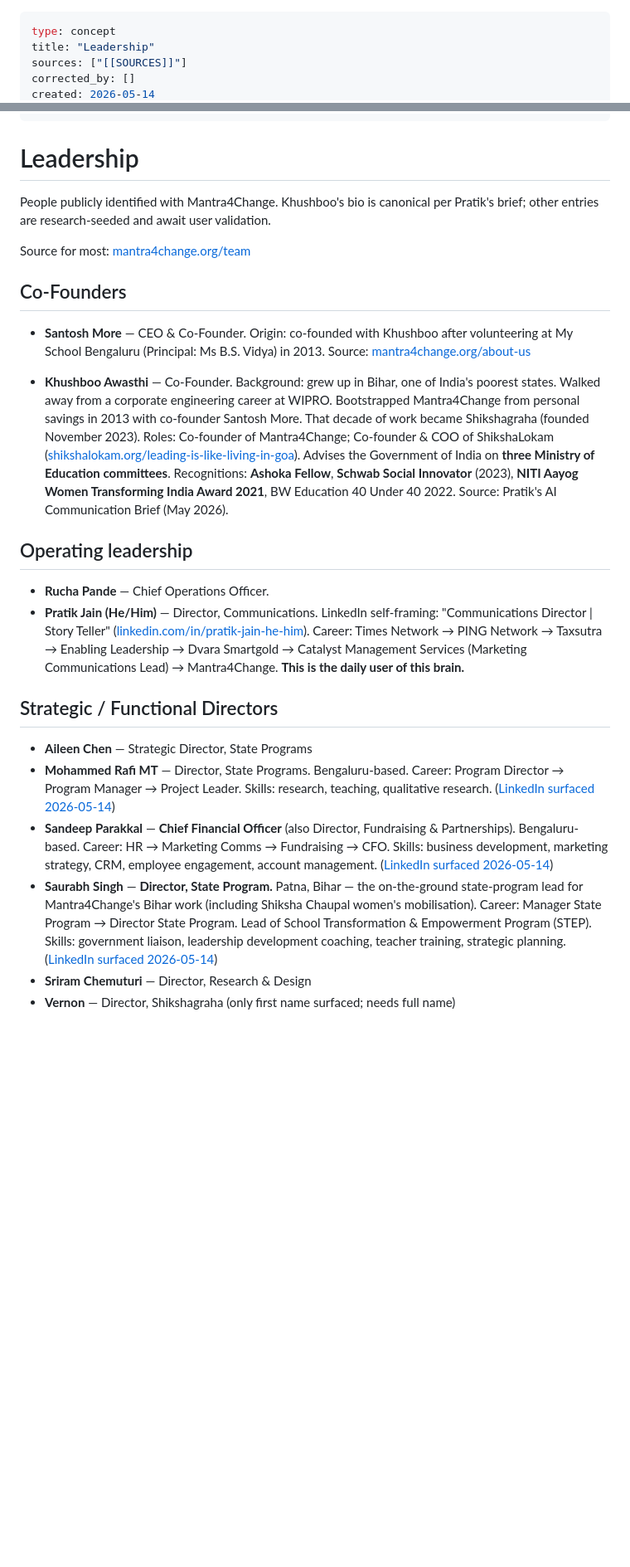
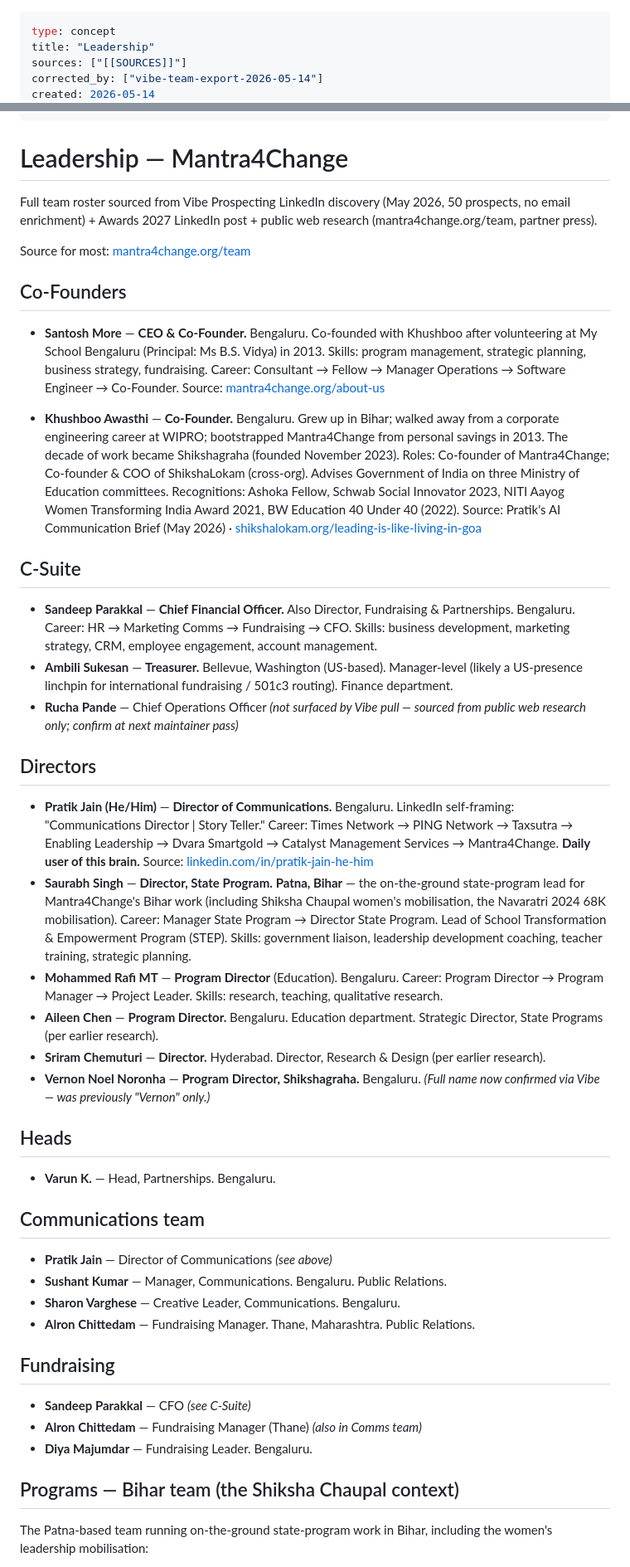
Before and after one commit to sahilmodi1965/mantra4change, a Markdown page: wiki/concepts/leadership.md, 2 parts joined by grey strips. Shown at 83% size. Drawn GitHub-style; blank space fills up the shorter version.

```diff
--- a/wiki/concepts/leadership.md
+++ b/wiki/concepts/leadership.md
@@ -2,5 +2,5 @@
 type: concept
 title: "Leadership"
 sources: ["[[SOURCES]]"]
-corrected_by: []
+corrected_by: ["vibe-team-export-2026-05-14"]
 created: 2026-05-14
@@ -8,35 +8,54 @@ updated: 2026-05-12
 _status: user-validated
 ---
 
-# Leadership
+# Leadership — Mantra4Change
 
-People publicly identified with Mantra4Change. Khushboo's bio is canonical per Pratik's brief; other entries are research-seeded and await user validation.
+Full team roster sourced from Vibe Prospecting LinkedIn discovery (May 2026, 50 prospects, no email enrichment) + Awards 2027 LinkedIn post + public web research (mantra4change.org/team, partner press).
 
 Source for most: [mantra4change.org/team](https://www.mantra4change.org/team/)
 
 ## Co-Founders
 
-- **Santosh More** — CEO & Co-Founder.
-  Origin: co-founded with Khushboo after volunteering at My School Bengaluru (Principal: Ms B.S. Vidya) in 2013.
+- **Santosh More** — **CEO & Co-Founder.** Bengaluru. Co-founded with Khushboo after volunteering at My School Bengaluru (Principal: Ms B.S. Vidya) in 2013. Skills: program management, strategic planning, business strategy, fundraising. Career: Consultant → Fellow → Manager Operations → Software Engineer → Co-Founder.
   Source: [mantra4change.org/about-us](https://www.mantra4change.org/about-us/)
 
-- **Khushboo Awasthi** — Co-Founder.
-  Background: grew up in Bihar, one of India's poorest states. Walked away from a corporate engineering career at WIPRO. Bootstrapped Mantra4Change from personal savings in 2013 with co-founder Santosh More. That decade of work became Shikshagraha (founded November 2023).
-  Roles: Co-founder of Mantra4Change; Co-founder & COO of ShikshaLokam ([shikshalokam.org/leading-is-like-living-in-goa](https://shikshalokam.org/leading-is-like-living-in-goa/)). Advises the Government of India on **three Ministry of Education committees**.
-  Recognitions: **Ashoka Fellow**, **Schwab Social Innovator** (2023), **NITI Aayog Women Transforming India Award 2021**, BW Education 40 Under 40 2022.
-  Source: Pratik's AI Communication Brief (May 2026).
+- **Khushboo Awasthi** — **Co-Founder.** Bengaluru. Grew up in Bihar; walked away from a corporate engineering career at WIPRO; bootstrapped Mantra4Change from personal savings in 2013. The decade of work became Shikshagraha (founded November 2023). Roles: Co-founder of Mantra4Change; Co-founder & COO of ShikshaLokam (cross-org). Advises Government of India on three Ministry of Education committees. Recognitions: Ashoka Fellow, Schwab Social Innovator 2023, NITI Aayog Women Transforming India Award 2021, BW Education 40 Under 40 (2022).
+  Source: Pratik's AI Communication Brief (May 2026) · [shikshalokam.org/leading-is-like-living-in-goa](https://shikshalokam.org/leading-is-like-living-in-goa/)
 
-## Operating leadership
+## C-Suite
 
-- **Rucha Pande** — Chief Operations Officer.
-- **Pratik Jain (He/Him)** — Director, Communications.
-  LinkedIn self-framing: "Communications Director | Story Teller" ([linkedin.com/in/pratik-jain-he-him](https://in.linkedin.com/in/pratik-jain-he-him)). Career: Times Network → PING Network → Taxsutra → Enabling Leadership → Dvara Smartgold → Catalyst Management Services (Marketing Communications Lead) → Mantra4Change. **This is the daily user of this brain.**
+- **Sandeep Parakkal** — **Chief Financial Officer.** Also Director, Fundraising & Partnerships. Bengaluru. Career: HR → Marketing Comms → Fundraising → CFO. Skills: business development, marketing strategy, CRM, employee engagement, account management.
+- **Ambili Sukesan** — **Treasurer.** Bellevue, Washington (US-based). Manager-level (likely a US-presence linchpin for international fundraising / 501c3 routing). Finance department.
+- **Rucha Pande** — Chief Operations Officer *(not surfaced by Vibe pull — sourced from public web research only; confirm at next maintainer pass)*
 
-## Strategic / Functional Directors
+## Directors
 
-- **Aileen Chen** — Strategic Director, State Programs
-- **Mohammed Rafi MT** — Director, State Programs. Bengaluru-based. Career: Program Director → Program Manager → Project Leader. Skills: research, teaching, qualitative research. ([LinkedIn surfaced 2026-05-14](https://linkedin.com/in/ACoAABJS25kBBh0AE5g2y-RR48I-nJzCoMsGQJQ))
-- **Sandeep Parakkal** — **Chief Financial Officer** (also Director, Fundraising & Partnerships). Bengaluru-based. Career: HR → Marketing Comms → Fundraising → CFO. Skills: business development, marketing strategy, CRM, employee engagement, account management. ([LinkedIn surfaced 2026-05-14](https://linkedin.com/in/ACoAAAETIAcBHV-7C4PwqdPnIj7fP-vs5UHh-Vk))
-- **Saurabh Singh** — **Director, State Program.** Patna, Bihar — the on-the-ground state-program lead for Mantra4Change's Bihar work (including Shiksha Chaupal women's mobilisation). Career: Manager State Program → Director State Program. Lead of School Transformation & Empowerment Program (STEP). Skills: government liaison, leadership development coaching, teacher training, strategic planning. ([LinkedIn surfaced 2026-05-14](https://linkedin.com/in/ACoAAA-7AkABUx7-5DNZo546_OGiGDwlJfzsNiA))
-- **Sriram Chemuturi** — Director, Research & Design
-- **Vernon** — Director, Shikshagraha (only first name surfaced; needs full name)
+- **Pratik Jain (He/Him)** — **Director of Communications.** Bengaluru. LinkedIn self-framing: "Communications Director | Story Teller." Career: Times Network → PING Network → Taxsutra → Enabling Leadership → Dvara Smartgold → Catalyst Management Services → Mantra4Change. **Daily user of this brain.**
+  Source: [linkedin.com/in/pratik-jain-he-him](https://in.linkedin.com/in/pratik-jain-he-him)
+- **Saurabh Singh** — **Director, State Program.** **Patna, Bihar** — the on-the-ground state-program lead for Mantra4Change's Bihar work (including Shiksha Chaupal women's mobilisation, the Navaratri 2024 68K mobilisation). Career: Manager State Program → Director State Program. Lead of School Transformation & Empowerment Program (STEP). Skills: government liaison, leadership development coaching, teacher training, strategic planning.
+- **Mohammed Rafi MT** — **Program Director** (Education). Bengaluru. Career: Program Director → Program Manager → Project Leader. Skills: research, teaching, qualitative research.
+- **Aileen Chen** — **Program Director.** Bengaluru. Education department. Strategic Director, State Programs (per earlier research).
+- **Sriram Chemuturi** — **Director.** Hyderabad. Director, Research & Design (per earlier research).
+- **Vernon Noel Noronha** — **Program Director, Shikshagraha.** Bengaluru. *(Full name now confirmed via Vibe — was previously "Vernon" only.)*
+
+## Heads
+
+- **Varun K.** — Head, Partnerships. Bengaluru.
+
+## Communications team
+
+- **Pratik Jain** — Director of Communications *(see above)*
+- **Sushant Kumar** — Manager, Communications. Bengaluru. Public Relations.
+- **Sharon Varghese** — Creative Leader, Communications. Bengaluru.
+- **Alron Chittedam** — Fundraising Manager. Thane, Maharashtra. Public Relations.
+
+## Fundraising
+
+- **Sandeep Parakkal** — CFO *(see C-Suite)*
+- **Alron Chittedam** — Fundraising Manager (Thane) *(also in Comms team)*
+- **Diya Majumdar** — Fundraising Leader. Bengaluru.
+
+## Programs — Bihar team (the Shiksha Chaupal context)
+
+The Patna-based team running on-the-ground state-program work in Bihar, including the women's leadership mobilisation:
+
```
Also changed, not shown: other parts of wiki/concepts/leadership.md (+58 -8 lines), LEDGER.md (+9 -0 lines).
